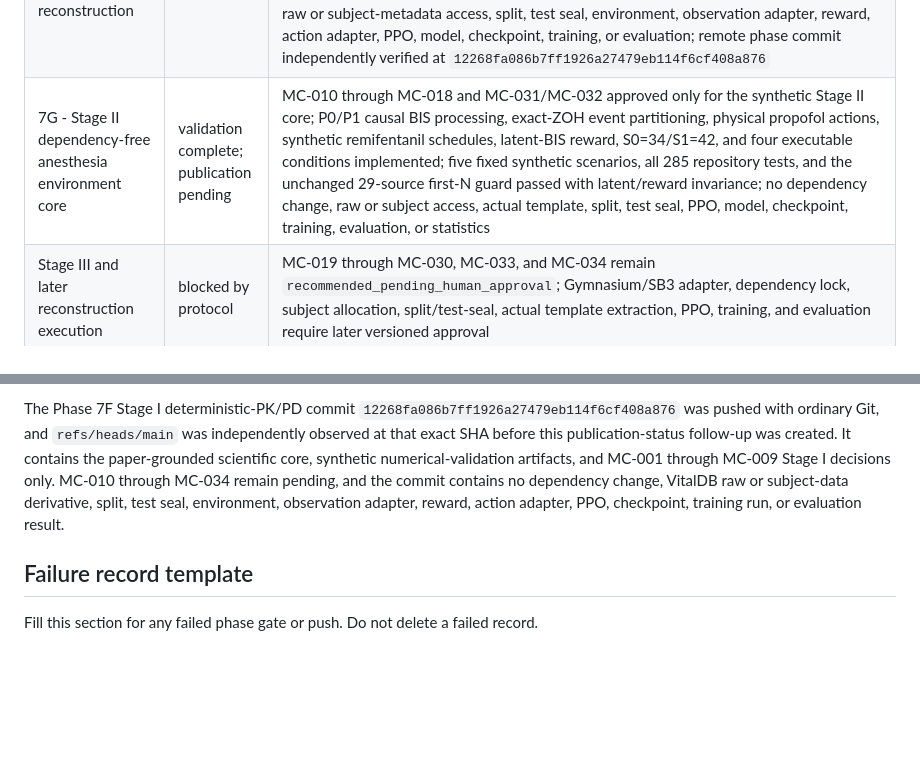
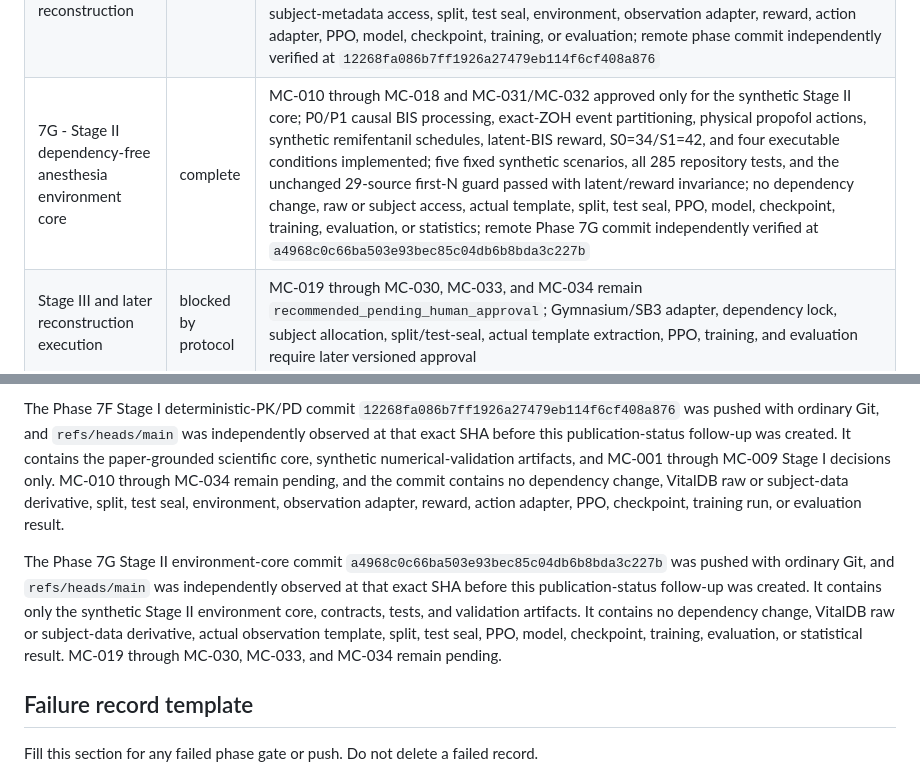
Before and after one commit to khyitty/VitalDB-State-Selection-Reconstructed, a Markdown page: PHASE_STATUS.md, 2 parts joined by grey strips. Rendered like a GitHub page; blank space fills up the shorter version.

Commit message:
Record Phase 7G remote verification

```diff
--- a/PHASE_STATUS.md
+++ b/PHASE_STATUS.md
@@ -24,7 +24,7 @@ no legacy 98-case artifact is used, and no model/feature-selection/PPO run occur
 | 7D - Protocol v1.3.1 online observation amendment and workspace resolution | complete | 214 tests and the 29-source production first-N guard passed; the 14 excluded paths were backed up with exact copies and a binary patch then selectively removed; Protocol v1.3.1 removes online drug staleness, selects BIS Option B-minimal, freezes S0/S1 at 34/42 conceptual fields, and approves Path A; the numeric BIS age cap remains pending before implementation; no implementation, split, raw access, package change, or PPO execution; remote phase commit independently verified at `2290f559f2790938916a4eef35d316fc81d165c1` |
 | 7E - Paper-Grounded Reconstruction Specification | complete | 233 tests and the unchanged 29-source production first-N guard passed; Protocol v1.3.2 retires laboratory-code Path A; 90 evidence rows and 34 missing-constant decisions remain documentary or pending as classified; the frozen 2,460-case/2,415-subject cohort and 2x2 design are unchanged; no simulator, environment, dependency, split, raw access, modeling array, training, evaluation, prediction, Cp/Ce reconstruction, feature selection, or PPO execution; remote phase commit independently verified at `dc05d46f4a0d34f2909d73c42a3b86a1f188cd65` |
 | 7F - Stage I paper-grounded deterministic PK/PD reconstruction | complete | MC-001 through MC-009 approved for Stage I and MC-010 through MC-034 remain pending; 262 tests and the unchanged 29-source production first-N guard passed; three fixed synthetic profiles; maximum semigroup error `4.440892098500626e-16`, maximum exact-ZOH versus solve_ivp error `3.3306690738754696e-16`, BIS monotonic-grid violations 0, and remifentanil unit-regression ratio `999.9999999999999`; frozen 2,460-case/2,415-subject cohort and P0/P1 by S0/S1 design unchanged; no dependency change, raw or subject-metadata access, split, test seal, environment, observation adapter, reward, action adapter, PPO, model, checkpoint, training, or evaluation; remote phase commit independently verified at `12268fa086b7ff1926a27479eb114f6cf408a876` |
-| 7G - Stage II dependency-free anesthesia environment core | validation complete; publication pending | MC-010 through MC-018 and MC-031/MC-032 approved only for the synthetic Stage II core; P0/P1 causal BIS processing, exact-ZOH event partitioning, physical propofol actions, synthetic remifentanil schedules, latent-BIS reward, S0=34/S1=42, and four executable conditions implemented; five fixed synthetic scenarios, all 285 repository tests, and the unchanged 29-source first-N guard passed with latent/reward invariance; no dependency change, raw or subject access, actual template, split, test seal, PPO, model, checkpoint, training, evaluation, or statistics |
+| 7G - Stage II dependency-free anesthesia environment core | complete | MC-010 through MC-018 and MC-031/MC-032 approved only for the synthetic Stage II core; P0/P1 causal BIS processing, exact-ZOH event partitioning, physical propofol actions, synthetic remifentanil schedules, latent-BIS reward, S0=34/S1=42, and four executable conditions implemented; five fixed synthetic scenarios, all 285 repository tests, and the unchanged 29-source first-N guard passed with latent/reward invariance; no dependency change, raw or subject access, actual template, split, test seal, PPO, model, checkpoint, training, evaluation, or statistics; remote Phase 7G commit independently verified at `a4968c0c66ba503e93bec85c04db6b8bda3c227b` |
 | Stage III and later reconstruction execution | blocked by protocol | MC-019 through MC-030, MC-033, and MC-034 remain `recommended_pending_human_approval`; Gymnasium/SB3 adapter, dependency lock, subject allocation, split/test-seal, actual template extraction, PPO, training, and evaluation require later versioned approval |
 
 ## Publication constraint
@@ -155,6 +155,15 @@ commit contains no dependency change, VitalDB raw or subject-data derivative,
 split, test seal, environment, observation adapter, reward, action adapter, PPO,
 checkpoint, training run, or evaluation result.
 
+The Phase 7G Stage II environment-core commit
+`a4968c0c66ba503e93bec85c04db6b8bda3c227b` was pushed with ordinary Git, and
+`refs/heads/main` was independently observed at that exact SHA before this
+publication-status follow-up was created. It contains only the synthetic Stage II
+environment core, contracts, tests, and validation artifacts. It contains no
+dependency change, VitalDB raw or subject-data derivative, actual observation
+template, split, test seal, PPO, model, checkpoint, training, evaluation, or
+statistical result. MC-019 through MC-030, MC-033, and MC-034 remain pending.
+
 ## Failure record template
 
 Fill this section for any failed phase gate or push. Do not delete a failed record.
```
